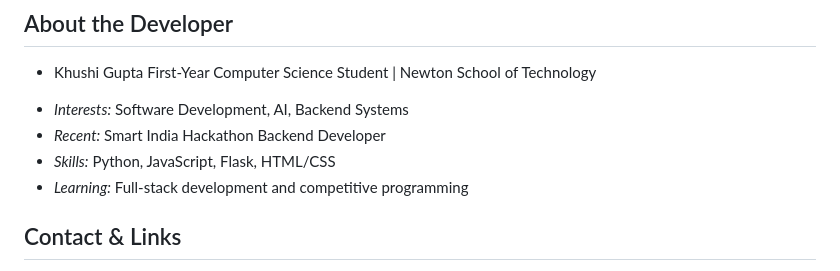
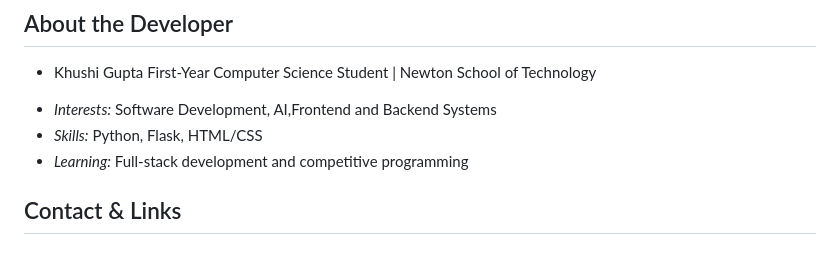
Before and after one commit to khushigupta-kg/gdg, a Markdown page: Readme.md, the part around the change. Drawn GitHub-style.

```diff
--- a/Readme.md
+++ b/Readme.md
@@ -205,9 +205,8 @@ As a first-year Computer Science student with a strong interest in both frontend
 * Khushi Gupta
 First-Year Computer Science Student | Newton School of Technology
 
--  *Interests:* Software Development, AI, Backend Systems
--  *Recent:* Smart India Hackathon Backend Developer
--  *Skills:* Python, JavaScript, Flask, HTML/CSS
+-  *Interests:* Software Development, AI,Frontend and Backend Systems
+-  *Skills:* Python, Flask, HTML/CSS
 -  *Learning:* Full-stack development and competitive programming
 
 ## Contact & Links
```
